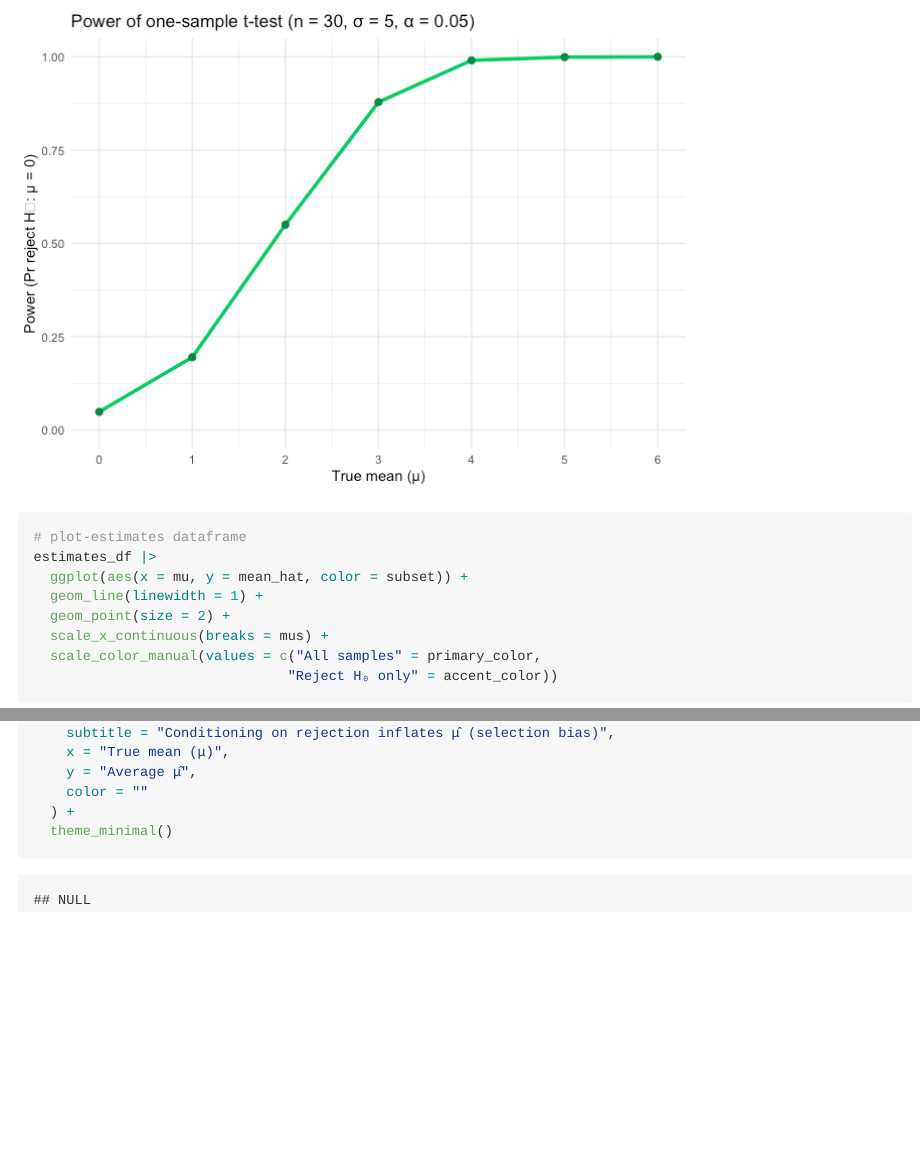
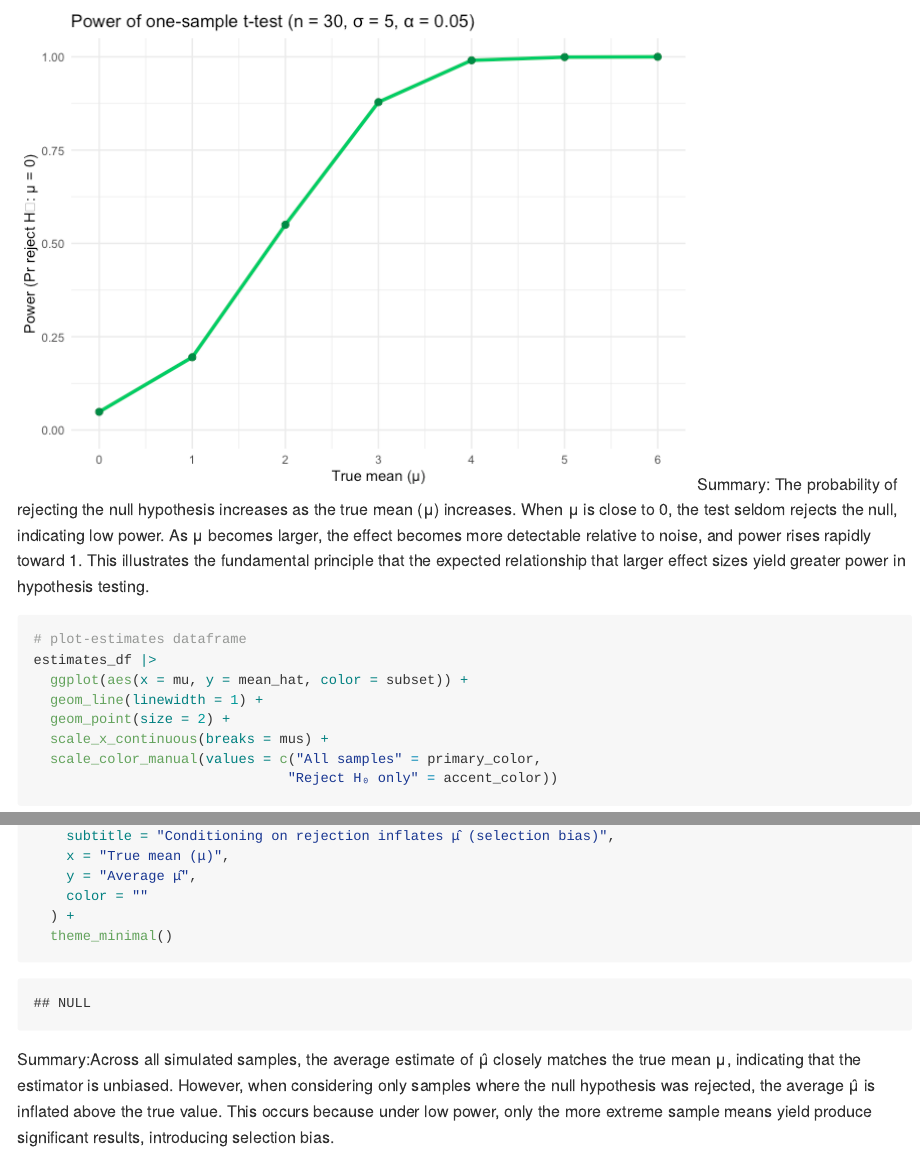
Before and after one commit to ADTAYLORSG/p8105_hw5_at3583, an R Markdown document (p8105_hw5_at3583.Rmd): the page in a window 1100 px wide, from 3360 px down, and a second part further down, joined at a grey line. The pictures show the output file p8105_hw5_at3583.md that the author committed with the source, drawn offline in the style of GitHub.

````diff
--- a/p8105_hw5_at3583.Rmd
+++ b/p8105_hw5_at3583.Rmd
@@ -160,7 +160,8 @@
   ) +
   theme_minimal()
 ```
-
+Summary: The probability of rejecting the null hypothesis increases as the true mean (μ) increases.
+When μ is close to 0, the test seldom rejects the null, indicating low power. As μ becomes larger, the effect becomes more detectable relative to noise, and power rises rapidly toward 1. This illustrates the fundamental principle that  the expected relationship that larger effect sizes yield greater power in hypothesis testing.
 ```{r}
 # plot-estimates dataframe
 estimates_df |>
@@ -179,3 +180,5 @@
   ) +
   theme_minimal()
 ```
+Summary:Across all simulated samples, the average estimate of μ̂ closely matches the true mean μ, indicating that the estimator is unbiased. However, when considering only samples where the null hypothesis was rejected, the average μ̂ is inflated above the
+true value. This occurs because under low power, only the more extreme sample means yield produce significant results, introducing selection bias.
````
Also changed, not shown: p8105_hw5_at3583.md.
